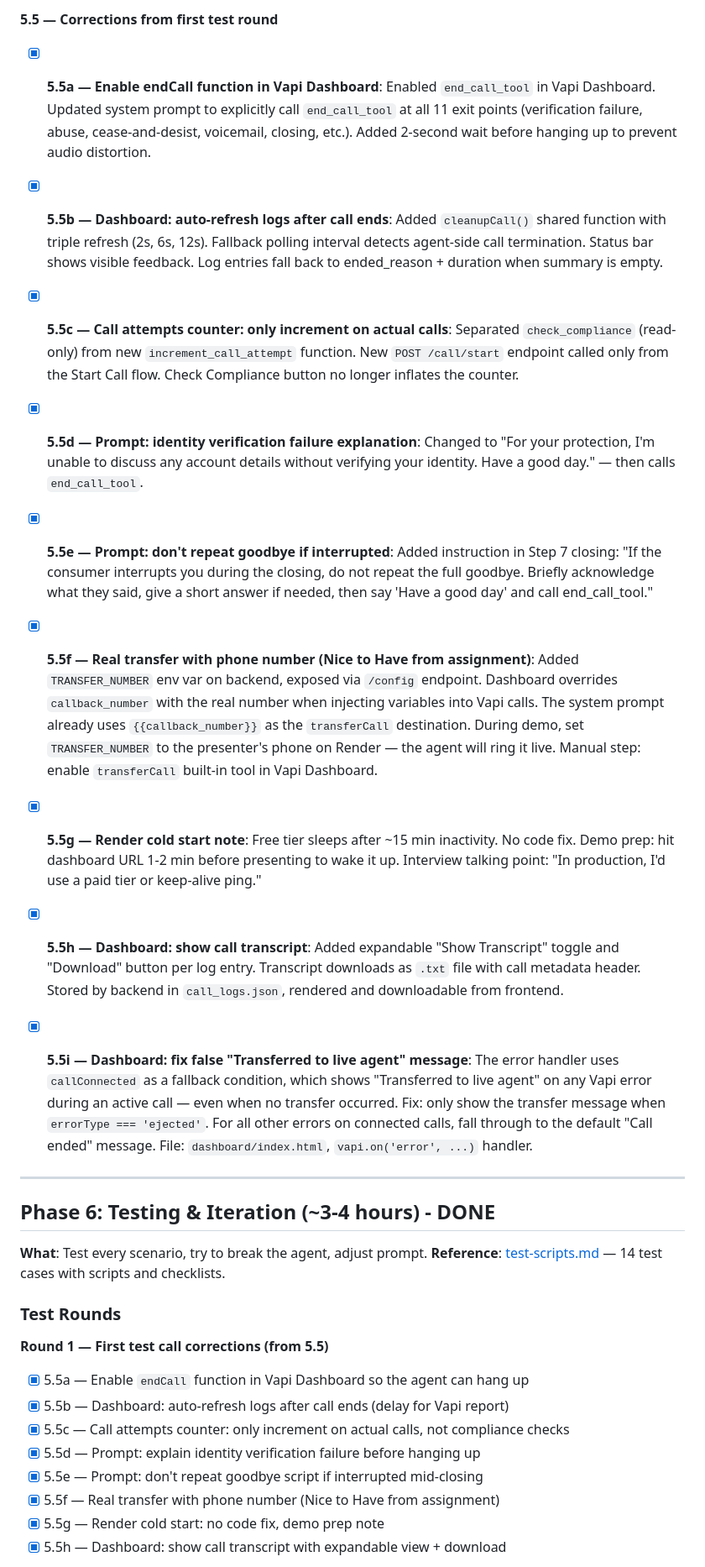
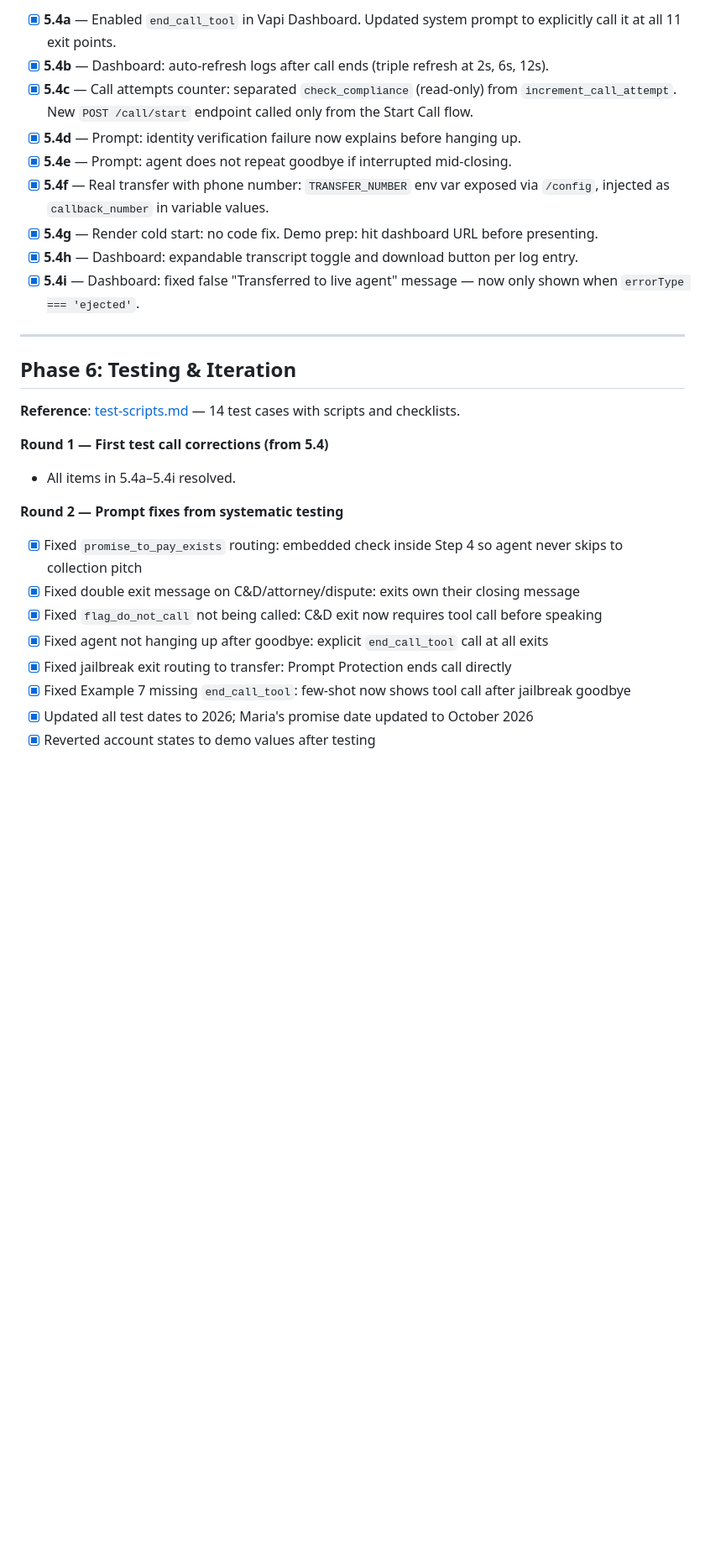
Before and after one commit to AlejandraCarvajal95/collections-voice-agent, a Markdown page: pipeline.md, the part around one of its changes. Shown at 84% size. Rendered like a GitHub page; blank space fills up the shorter version.

```diff
--- a/pipeline.md
+++ b/pipeline.md
@@ -170,39 +145,29 @@ Plus Vapi's built-in `transferCall` for call transfers (not a custom tool).
 
-**5.5 — Corrections from first test round**
-
-- [x] **5.5a — Enable endCall function in Vapi Dashboard**: Enabled `end_call_tool` in Vapi Dashboard. Updated system prompt to explicitly call `end_call_tool` at all 11 exit points (verification failure, abuse, cease-and-desist, voicemail, closing, etc.). Added 2-second wait before hanging up to prevent audio distortion.
-
-- [x] **5.5b — Dashboard: auto-refresh logs after call ends**: Added `cleanupCall()` shared function with triple refresh (2s, 6s, 12s). Fallback polling interval detects agent-side call termination. Status bar shows visible feedback. Log entries fall back to ended_reason + duration when summary is empty.
-
-- [x] **5.5c — Call attempts counter: only increment on actual calls**: Separated `check_compliance` (read-only) from new `increment_call_attempt` function. New `POST /call/start` endpoint called only from the Start Call flow. Check Compliance button no longer inflates the counter.
-
-- [x] **5.5d — Prompt: identity verification failure explanation**: Changed to "For your protection, I'm unable to discuss any account details without verifying your identity. Have a good day." — then calls `end_call_tool`.
-
-- [x] **5.5e — Prompt: don't repeat goodbye if interrupted**: Added instruction in Step 7 closing: "If the consumer interrupts you during the closing, do not repeat the full goodbye. Briefly acknowledge what they said, give a short answer if needed, then say 'Have a good day' and call end_call_tool."
-
-- [x] **5.5f — Real transfer with phone number (Nice to Have from assignment)**: Added `TRANSFER_NUMBER` env var on backend, exposed via `/config` endpoint. Dashboard overrides `callback_number` with the real number when injecting variables into Vapi calls. The system prompt already uses `{{callback_number}}` as the `transferCall` destination. During demo, set `TRANSFER_NUMBER` to the presenter's phone on Render — the agent will ring it live. Manual step: enable `transferCall` built-in tool in Vapi Dashboard.
-
-- [x] **5.5g — Render cold start note**: Free tier sleeps after ~15 min inactivity. No code fix. Demo prep: hit dashboard URL 1-2 min before presenting to wake it up. Interview talking point: "In production, I'd use a paid tier or keep-alive ping."
-
-- [x] **5.5h — Dashboard: show call transcript**: Added expandable "Show Transcript" toggle and "Download" button per log entry. Transcript downloads as `.txt` file with call metadata header. Stored by backend in `call_logs.json`, rendered and downloadable from frontend.
-
-- [x] **5.5i — Dashboard: fix false "Transferred to live agent" message**: The error handler uses `callConnected` as a fallback condition, which shows "Transferred to live agent" on any Vapi error during an active call — even when no transfer occurred. Fix: only show the transfer message when `errorType === 'ejected'`. For all other errors on connected calls, fall through to the default "Call ended" message. File: `dashboard/index.html`, `vapi.on('error', ...)` handler.
+- [x] **5.4a** — Enabled `end_call_tool` in Vapi Dashboard. Updated system prompt to explicitly call it at all 11 exit points.
+- [x] **5.4b** — Dashboard: auto-refresh logs after call ends (triple refresh at 2s, 6s, 12s).
+- [x] **5.4c** — Call attempts counter: separated `check_compliance` (read-only) from `increment_call_attempt`. New `POST /call/start` endpoint called only from the Start Call flow.
+- [x] **5.4d** — Prompt: identity verification failure now explains before hanging up.
+- [x] **5.4e** — Prompt: agent does not repeat goodbye if interrupted mid-closing.
+- [x] **5.4f** — Real transfer with phone number: `TRANSFER_NUMBER` env var exposed via `/config`, injected as `callback_number` in variable values.
+- [x] **5.4g** — Render cold start: no code fix. Demo prep: hit dashboard URL before presenting.
+- [x] **5.4h** — Dashboard: expandable transcript toggle and download button per log entry.
+- [x] **5.4i** — Dashboard: fixed false "Transferred to live agent" message — now only shown when `errorType === 'ejected'`.
 
 ---
 
-## Phase 6: Testing & Iteration (~3-4 hours) - DONE
-**What**: Test every scenario, try to break the agent, adjust prompt.
+## Phase 6: Testing & Iteration
 **Reference**: [test-scripts.md](test-scripts.md) — 14 test cases with scripts and checklists.
 
-### Test Rounds
+**Round 1 — First test call corrections (from 5.4)**
+- All items in 5.4a–5.4i resolved.
 
-**Round 1 — First test call corrections (from 5.5)**
-- [x] 5.5a — Enable `endCall` function in Vapi Dashboard so the agent can hang up
-- [x] 5.5b — Dashboard: auto-refresh logs after call ends (delay for Vapi report)
-- [x] 5.5c — Call attempts counter: only increment on actual calls, not compliance checks
-- [x] 5.5d — Prompt: explain identity verification failure before hanging up
-- [x] 5.5e — Prompt: don't repeat goodbye script if interrupted mid-closing
-- [x] 5.5f — Real transfer with phone number (Nice to Have from assignment)
-- [x] 5.5g — Render cold start: no code fix, demo prep note
-- [x] 5.5h — Dashboard: show call transcript with expandable view + download
+**Round 2 — Prompt fixes from systematic testing**
+- [x] Fixed `promise_to_pay_exists` routing: embedded check inside Step 4 so agent never skips to collection pitch
+- [x] Fixed double exit message on C&D/attorney/dispute: exits own their closing message
+- [x] Fixed `flag_do_not_call` not being called: C&D exit now requires tool call before speaking
+- [x] Fixed agent not hanging up after goodbye: explicit `end_call_tool` call at all exits
+- [x] Fixed jailbreak exit routing to transfer: Prompt Protection ends call directly
+- [x] Fixed Example 7 missing `end_call_tool`: few-shot now shows tool call after jailbreak goodbye
+- [x] Updated all test dates to 2026; Maria's promise date updated to October 2026
+- [x] Reverted account states to demo values after testing
 
```
Also changed, not shown: other parts of pipeline.md (+59 -115 lines).
